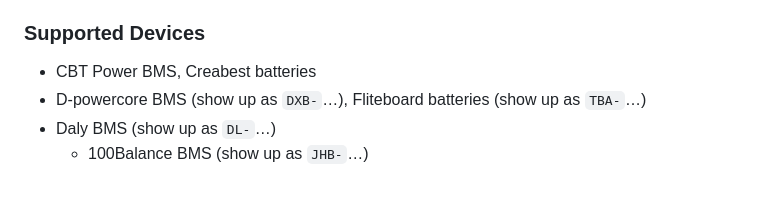
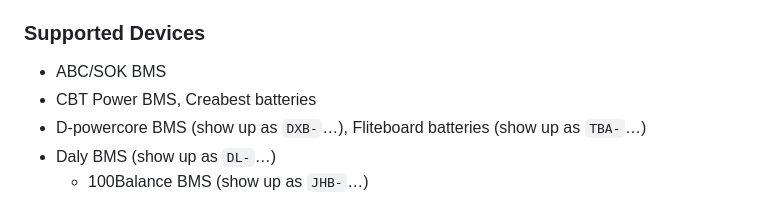
Before and after one commit to patman15/BMS_BLE-HA, a Markdown page: README.md, the part around the change. Rendered like a GitHub page.

```diff
--- a/README.md
+++ b/README.md
@@ -19,6 +19,7 @@ This integration allows to monitor Bluetooth Low Energy (BLE) battery management
 - 100% test coverage plus fuzz tests for BLE data
 
 ### Supported Devices
+- ABC/SOK BMS
 - CBT Power BMS, Creabest batteries
 - D-powercore BMS (show up as `DXB-`&#x2026;), Fliteboard batteries (show up as `TBA-`&#x2026;)
 - Daly BMS (show up as `DL-`&#x2026;)
```
